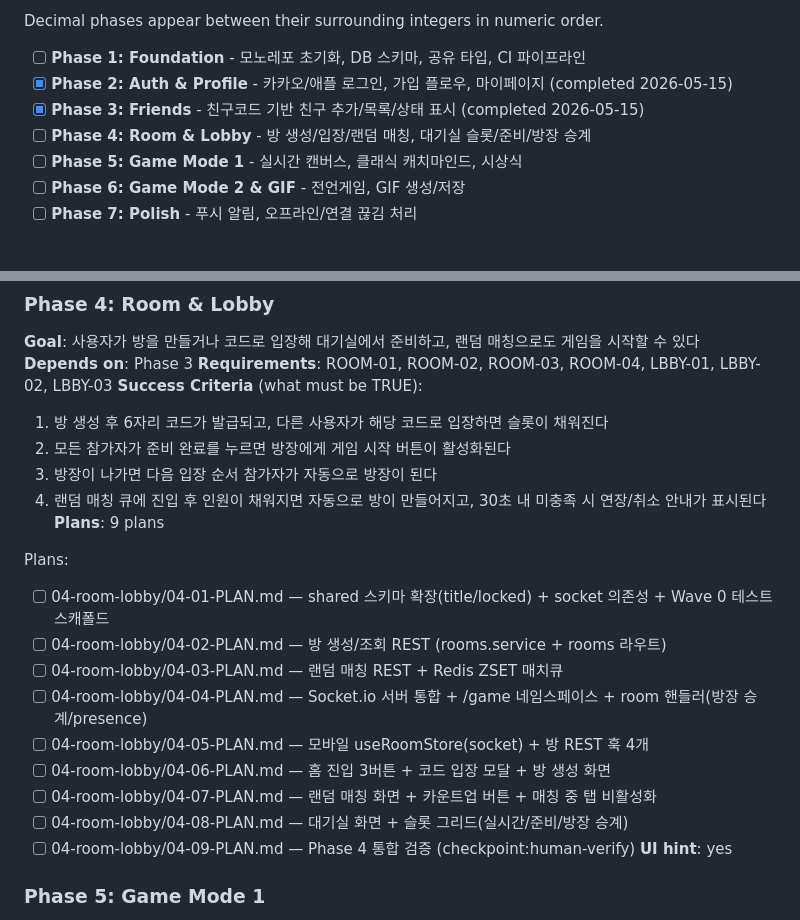
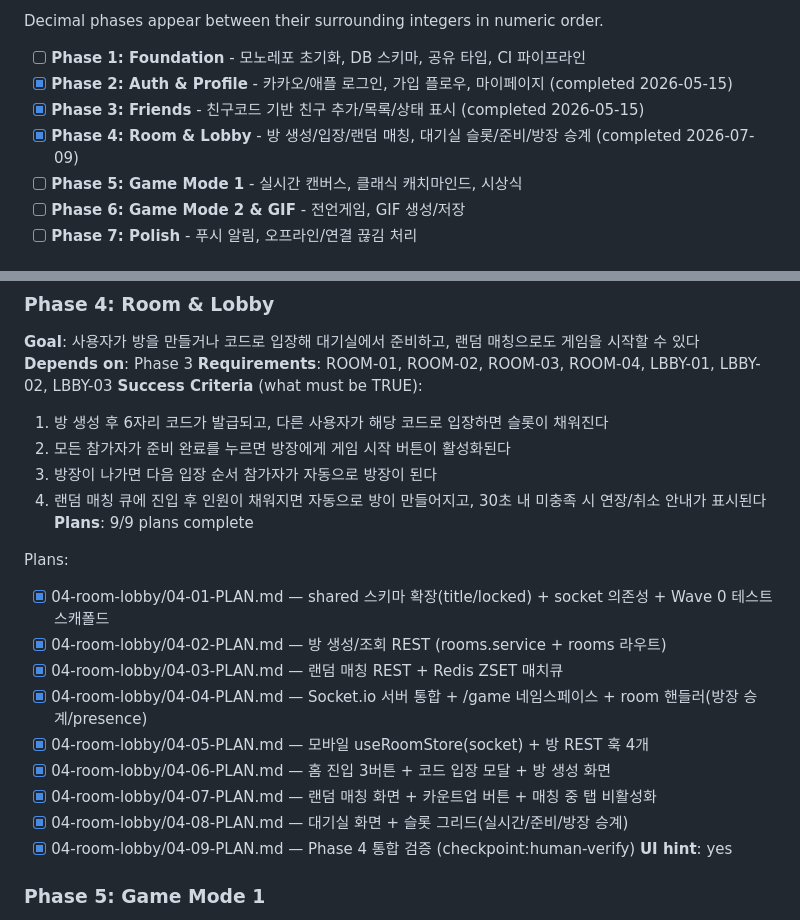
Before and after one commit to thecheeziest/sketch-catch, a Markdown page: .planning/ROADMAP.md, 2 parts joined by grey strips. Rendered like a GitHub page.

```diff
--- a/.planning/ROADMAP.md
+++ b/.planning/ROADMAP.md
@@ -15,7 +15,7 @@ Decimal phases appear between their surrounding integers in numeric order.
 - [ ] **Phase 1: Foundation** - 모노레포 초기화, DB 스키마, 공유 타입, CI 파이프라인
 - [x] **Phase 2: Auth & Profile** - 카카오/애플 로그인, 가입 플로우, 마이페이지 (completed 2026-05-15)
 - [x] **Phase 3: Friends** - 친구코드 기반 친구 추가/목록/상태 표시 (completed 2026-05-15)
-- [ ] **Phase 4: Room & Lobby** - 방 생성/입장/랜덤 매칭, 대기실 슬롯/준비/방장 승계
+- [x] **Phase 4: Room & Lobby** - 방 생성/입장/랜덤 매칭, 대기실 슬롯/준비/방장 승계 (completed 2026-07-09)
 - [ ] **Phase 5: Game Mode 1** - 실시간 캔버스, 클래식 캐치마인드, 시상식
 - [ ] **Phase 6: Game Mode 2 & GIF** - 전언게임, GIF 생성/저장
 - [ ] **Phase 7: Polish** - 푸시 알림, 오프라인/연결 끊김 처리
@@ -75,18 +75,18 @@ Plans:
   2. 모든 참가자가 준비 완료를 누르면 방장에게 게임 시작 버튼이 활성화된다
   3. 방장이 나가면 다음 입장 순서 참가자가 자동으로 방장이 된다
   4. 랜덤 매칭 큐에 진입 후 인원이 채워지면 자동으로 방이 만들어지고, 30초 내 미충족 시 연장/취소 안내가 표시된다
-**Plans**: 9 plans
+**Plans**: 9/9 plans complete
 
 Plans:
-- [ ] 04-room-lobby/04-01-PLAN.md — shared 스키마 확장(title/locked) + socket 의존성 + Wave 0 테스트 스캐폴드
-- [ ] 04-room-lobby/04-02-PLAN.md — 방 생성/조회 REST (rooms.service + rooms 라우트)
-- [ ] 04-room-lobby/04-03-PLAN.md — 랜덤 매칭 REST + Redis ZSET 매치큐
-- [ ] 04-room-lobby/04-04-PLAN.md — Socket.io 서버 통합 + /game 네임스페이스 + room 핸들러(방장 승계/presence)
-- [ ] 04-room-lobby/04-05-PLAN.md — 모바일 useRoomStore(socket) + 방 REST 훅 4개
-- [ ] 04-room-lobby/04-06-PLAN.md — 홈 진입 3버튼 + 코드 입장 모달 + 방 생성 화면
-- [ ] 04-room-lobby/04-07-PLAN.md — 랜덤 매칭 화면 + 카운트업 버튼 + 매칭 중 탭 비활성화
-- [ ] 04-room-lobby/04-08-PLAN.md — 대기실 화면 + 슬롯 그리드(실시간/준비/방장 승계)
-- [ ] 04-room-lobby/04-09-PLAN.md — Phase 4 통합 검증 (checkpoint:human-verify)
+- [x] 04-room-lobby/04-01-PLAN.md — shared 스키마 확장(title/locked) + socket 의존성 + Wave 0 테스트 스캐폴드
+- [x] 04-room-lobby/04-02-PLAN.md — 방 생성/조회 REST (rooms.service + rooms 라우트)
+- [x] 04-room-lobby/04-03-PLAN.md — 랜덤 매칭 REST + Redis ZSET 매치큐
+- [x] 04-room-lobby/04-04-PLAN.md — Socket.io 서버 통합 + /game 네임스페이스 + room 핸들러(방장 승계/presence)
+- [x] 04-room-lobby/04-05-PLAN.md — 모바일 useRoomStore(socket) + 방 REST 훅 4개
+- [x] 04-room-lobby/04-06-PLAN.md — 홈 진입 3버튼 + 코드 입장 모달 + 방 생성 화면
+- [x] 04-room-lobby/04-07-PLAN.md — 랜덤 매칭 화면 + 카운트업 버튼 + 매칭 중 탭 비활성화
+- [x] 04-room-lobby/04-08-PLAN.md — 대기실 화면 + 슬롯 그리드(실시간/준비/방장 승계)
+- [x] 04-room-lobby/04-09-PLAN.md — Phase 4 통합 검증 (checkpoint:human-verify)
 **UI hint**: yes
 
 ### Phase 5: Game Mode 1
```
Also changed, not shown: .planning/STATE.md (+14 -10 lines), 1 other file.
